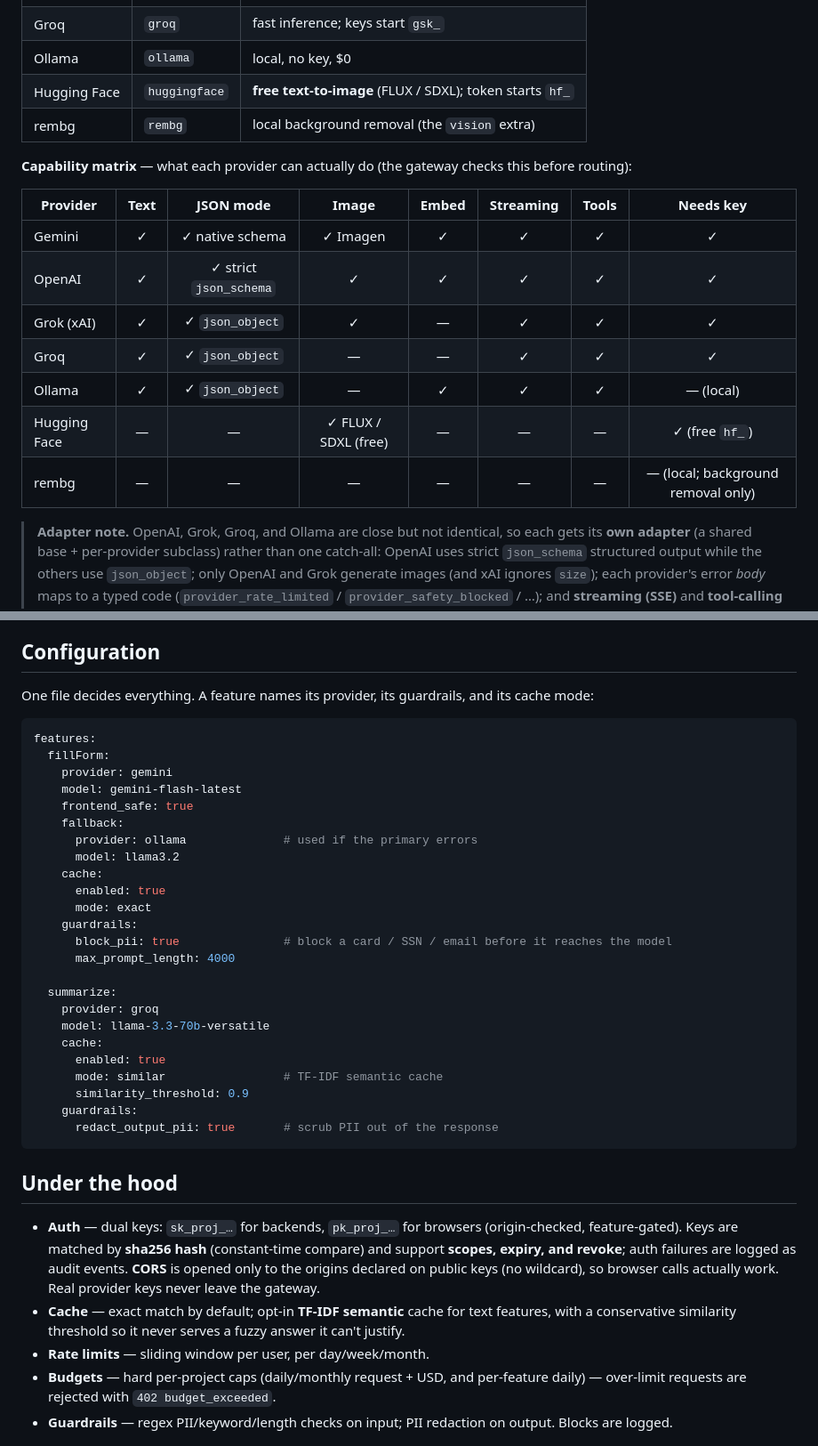
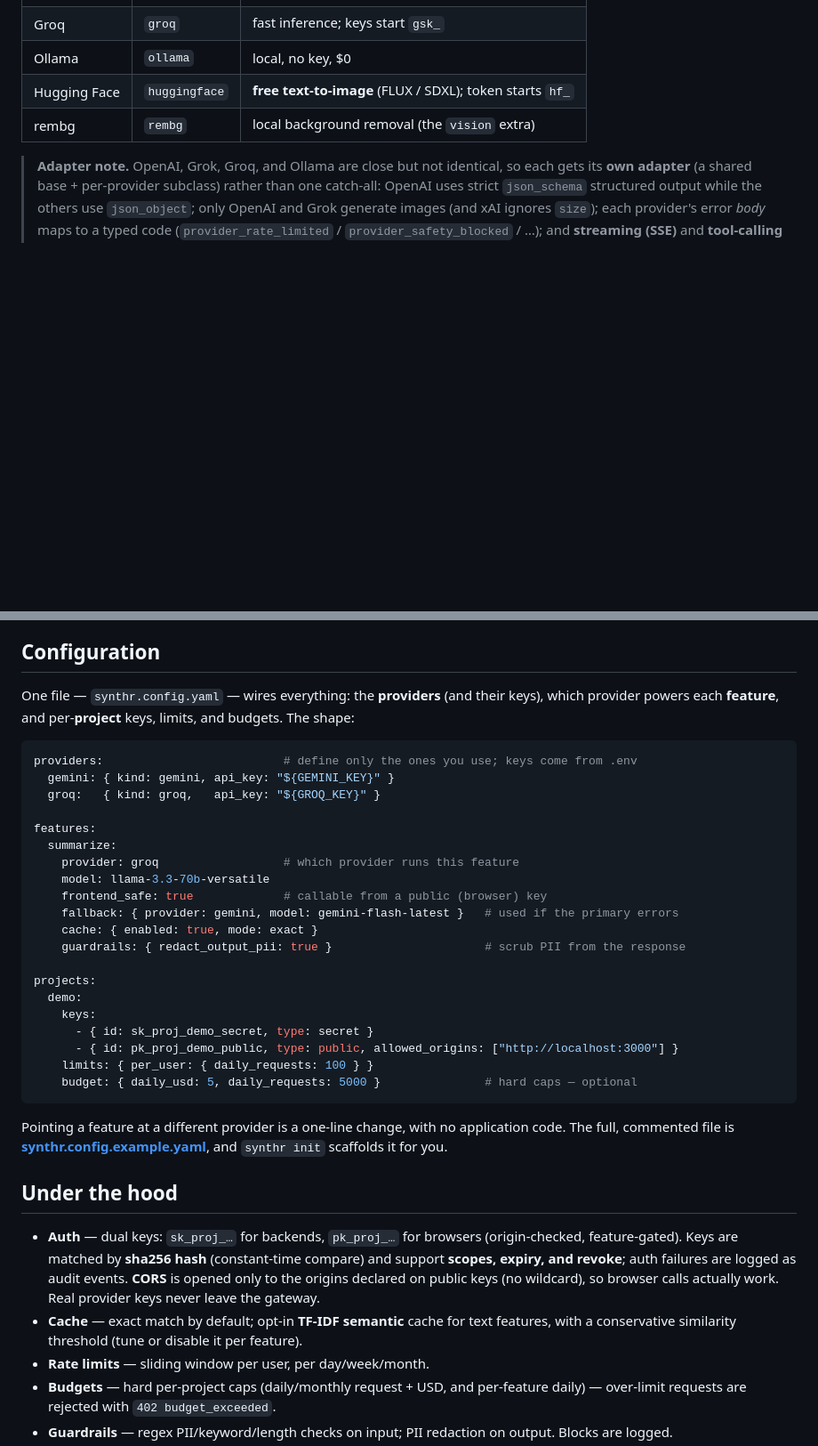
Before and after one commit to Sufian-Abu/synthr, a Markdown page: README.md, 2 parts joined by grey strips. Shown at 89% size. GitHub-like rendering; blank space fills up the shorter version.

````diff
--- a/README.md
+++ b/README.md
@@ -388,18 +377,6 @@ Pick per feature in config; swap with a one-line change, zero app code.
 | Hugging Face | `huggingface` | **free text-to-image** (FLUX / SDXL); token starts `hf_` |
 | rembg | `rembg` | local background removal (the `vision` extra) |
 
-**Capability matrix** — what each provider can actually do (the gateway checks this before routing):
-
-| Provider | Text | JSON mode | Image | Embed | Streaming | Tools | Needs key |
-|---|:--:|:--:|:--:|:--:|:--:|:--:|:--:|
-| Gemini | ✓ | ✓ native schema | ✓ Imagen | ✓ | ✓ | ✓ | ✓ |
-| OpenAI | ✓ | ✓ strict `json_schema` | ✓ | ✓ | ✓ | ✓ | ✓ |
-| Grok (xAI) | ✓ | ✓ `json_object` | ✓ | — | ✓ | ✓ | ✓ |
-| Groq | ✓ | ✓ `json_object` | — | — | ✓ | ✓ | ✓ |
-| Ollama | ✓ | ✓ `json_object` | — | ✓ | ✓ | ✓ | — (local) |
-| Hugging Face | — | — | ✓ FLUX / SDXL (free) | — | — | — | ✓ (free `hf_`) |
-| rembg | — | — | — | — | — | — | — (local; background removal only) |
-
 > **Adapter note.** OpenAI, Grok, Groq, and Ollama are close but not identical, so each gets its **own adapter** (a shared base + per-provider subclass) rather than one catch-all: OpenAI uses strict `json_schema` structured output while the others use `json_object`; only OpenAI and Grok generate images (and xAI ignores `size`); each provider's error *body* maps to a typed code (`provider_rate_limited` / `provider_safety_blocked` / …); and **streaming (SSE)** and **tool-calling** are handled per provider (incl. Gemini's different `functionDeclarations` shape). Streaming and tool-calling are reachable today through the [OpenAI-compatible API](#openai-compatible-api).
 
 > **Free image generation.** Text is easy to get free (Groq/Gemini); **image generation is not** — Gemini Imagen and OpenAI `gpt-image-1` are paid. Synthr ships a built-in **Hugging Face** provider for **free** text-to-image: grab a free token at [huggingface.co/settings/tokens](https://huggingface.co/settings/tokens), put it in `.env` as `HF_TOKEN`, and point the `image` feature at it:
@@ -413,39 +390,37 @@ Pick per feature in config; swap with a one-line change, zero app code.
 
 ## Configuration
 
-One file decides everything. A feature names its provider, its guardrails, and its cache mode:
+One file — `synthr.config.yaml` — wires everything: the **providers** (and their keys), which provider powers each **feature**, and per-**project** keys, limits, and budgets. The shape:
 
 ```yaml
+providers:                          # define only the ones you use; keys come from .env
+  gemini: { kind: gemini, api_key: "${GEMINI_KEY}" }
+  groq:   { kind: groq,   api_key: "${GROQ_KEY}" }
+
 features:
-  fillForm:
-    provider: gemini
-    model: gemini-flash-latest
-    frontend_safe: true
-    fallback:
-      provider: ollama              # used if the primary errors
-      model: llama3.2
-    cache:
-      enabled: true
-      mode: exact
-    guardrails:
-      block_pii: true               # block a card / SSN / email before it reaches the model
-      max_prompt_length: 4000
+  summarize:
+    provider: groq                  # which provider runs this feature
+    model: llama-3.3-70b-versatile
+    frontend_safe: true             # callable from a public (browser) key
+    fallback: { provider: gemini, model: gemini-flash-latest }   # used if the primary errors
+    cache: { enabled: true, mode: exact }
+    guardrails: { redact_output_pii: true }                      # scrub PII from the response
 
-  summarize:
-    provider: groq
-    model: llama-3.3-70b-versatile
-    cache:
-      enabled: true
-      mode: similar                 # TF-IDF semantic cache
-      similarity_threshold: 0.9
-    guardrails:
-      redact_output_pii: true       # scrub PII out of the response
+projects:
+  demo:
+    keys:
+      - { id: sk_proj_demo_secret, type: secret }
+      - { id: pk_proj_demo_public, type: public, allowed_origins: ["http://localhost:3000"] }
+    limits: { per_user: { daily_requests: 100 } }
+    budget: { daily_usd: 5, daily_requests: 5000 }               # hard caps — optional
 ```
+
+Pointing a feature at a different provider is a one-line change, with no application code. The full, commented file is **[synthr.config.example.yaml](synthr.config.example.yaml)**, and `synthr init` scaffolds it for you.
 
 ## Under the hood
 
 - **Auth** — dual keys: `sk_proj_…` for backends, `pk_proj_…` for browsers (origin-checked, feature-gated). Keys are matched by **sha256 hash** (constant-time compare) and support **scopes, expiry, and revoke**; auth failures are logged as audit events. **CORS** is opened only to the origins declared on public keys (no wildcard), so browser calls actually work. Real provider keys never leave the gateway.
-- **Cache** — exact match by default; opt-in **TF-IDF semantic** cache for text features, with a conservative similarity threshold so it never serves a fuzzy answer it can't justify.
+- **Cache** — exact match by default; opt-in **TF-IDF semantic** cache for text features, with a conservative similarity threshold (tune or disable it per feature).
 - **Rate limits** — sliding window per user, per day/week/month.
 - **Budgets** — hard per-project caps (daily/monthly request + USD, and per-feature daily) — over-limit requests are rejected with `402 budget_exceeded`.
 - **Guardrails** — regex PII/keyword/length checks on input; PII redaction on output. Blocks are logged.
````
Also changed, not shown: other parts of README.md (+26 -37 lines).
